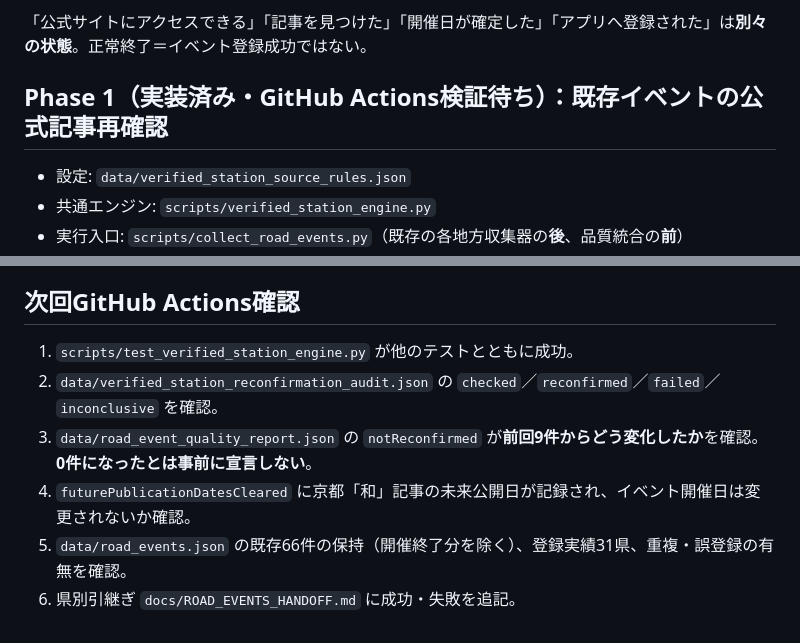
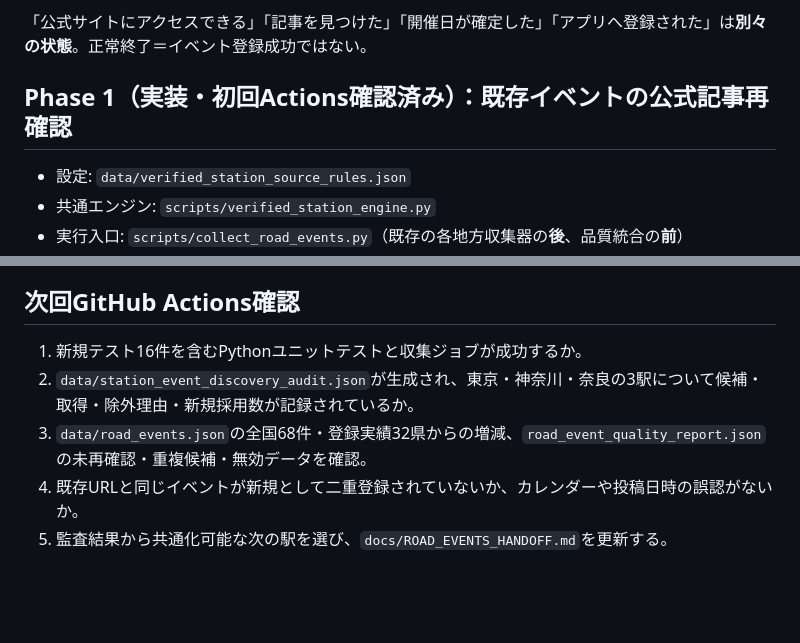
Before and after one commit to Penta2026/michinotochu-pwa, a Markdown page: docs/STATION_COLLECTOR_ENGINE.md, 2 parts joined by grey strips. Rendered like a GitHub page; blank space fills up the shorter version.

Commit message:
docs: describe Phase 2 declarative official article discovery, guardrails and pilot verification

```diff
--- a/docs/STATION_COLLECTOR_ENGINE.md
+++ b/docs/STATION_COLLECTOR_ENGINE.md
@@ -9,7 +9,7 @@
 
 「公式サイトにアクセスできる」「記事を見つけた」「開催日が確定した」「アプリへ登録された」は**別々の状態**。正常終了＝イベント登録成功ではない。
 
-## Phase 1（実装済み・GitHub Actions検証待ち）：既存イベントの公式記事再確認
+## Phase 1（実装・初回Actions確認済み）：既存イベントの公式記事再確認
 
 - 設定: `data/verified_station_source_rules.json`
 - 共通エンジン: `scripts/verified_station_engine.py`
@@ -60,9 +103,8 @@
 
 ## 次回GitHub Actions確認
 
-1. `scripts/test_verified_station_engine.py` が他のテストとともに成功。
-2. `data/verified_station_reconfirmation_audit.json` の `checked`／`reconfirmed`／`failed`／`inconclusive` を確認。
-3. `data/road_event_quality_report.json` の `notReconfirmed` が**前回9件からどう変化したか**を確認。**0件になったとは事前に宣言しない**。
-4. `futurePublicationDatesCleared` に京都「和」記事の未来公開日が記録され、イベント開催日は変更されないか確認。
-5. `data/road_events.json` の既存66件の保持（開催終了分を除く）、登録実績31県、重複・誤登録の有無を確認。
-6. 県別引継ぎ `docs/ROAD_EVENTS_HANDOFF.md` に成功・失敗を追記。
+1. 新規テスト16件を含むPythonユニットテストと収集ジョブが成功するか。
+2. `data/station_event_discovery_audit.json`が生成され、東京・神奈川・奈良の3駅について候補・取得・除外理由・新規採用数が記録されているか。
+3. `data/road_events.json`の全国68件・登録実績32県からの増減、`road_event_quality_report.json`の未再確認・重複候補・無効データを確認。
+4. 既存URLと同じイベントが新規として二重登録されていないか、カレンダーや投稿日時の誤認がないか。
+5. 監査結果から共通化可能な次の駅を選び、`docs/ROAD_EVENTS_HANDOFF.md`を更新する。
```
Also changed, not shown: other parts of docs/STATION_COLLECTOR_ENGINE.md (+52 -9 lines).
